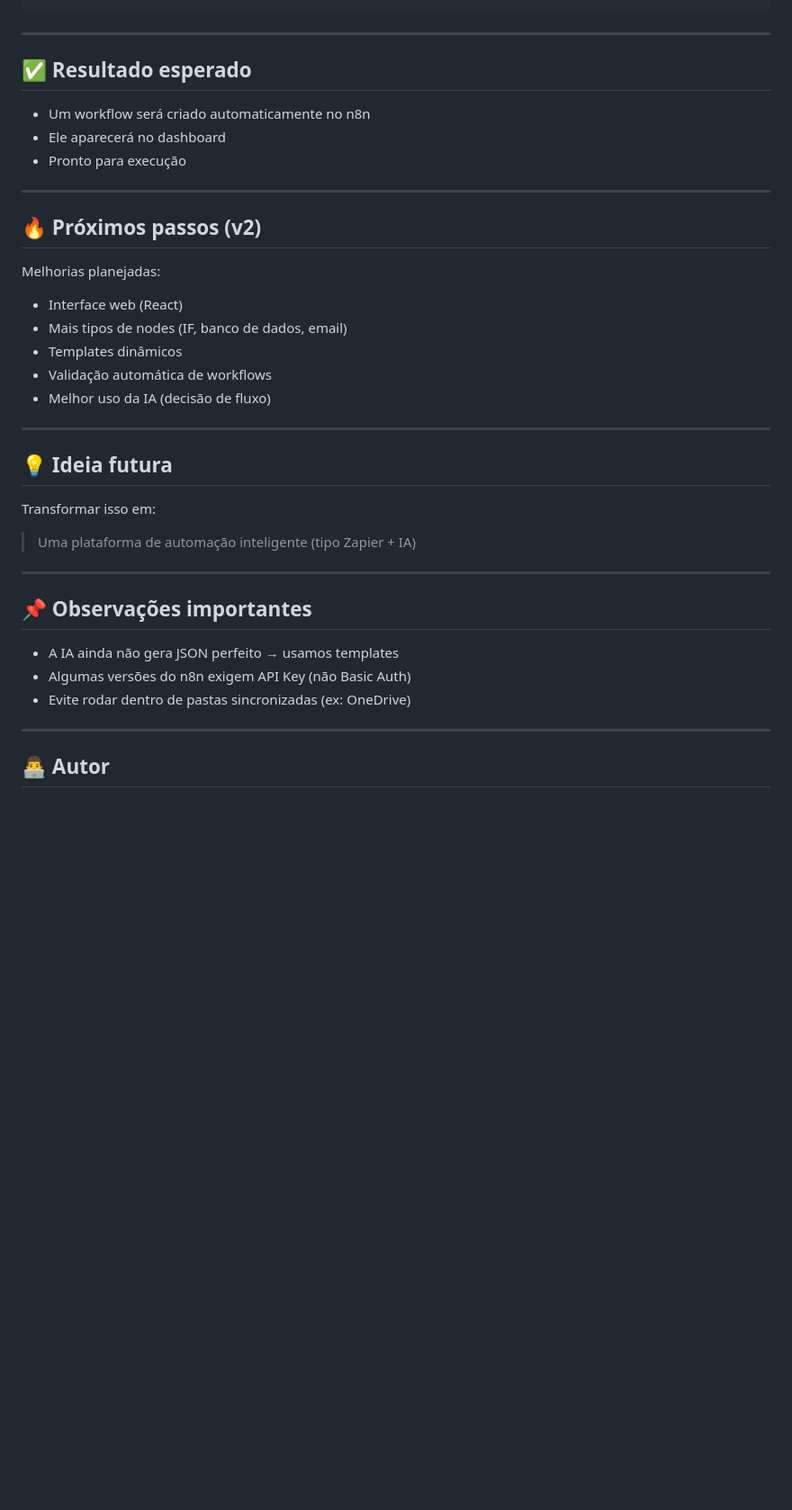
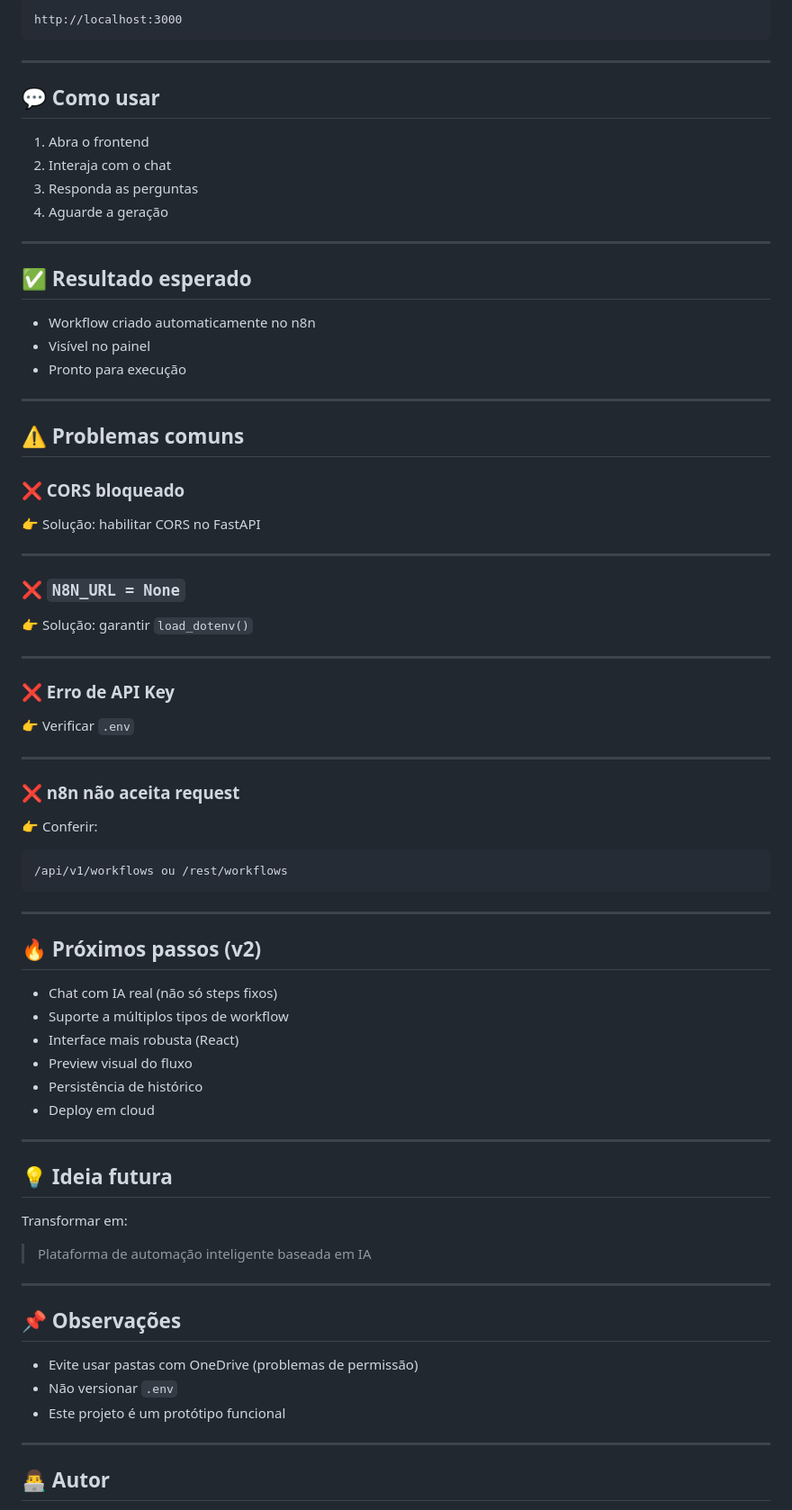
Before and after one commit to HeitorNF1/startup-one, a Markdown page: README.md, the part around one of its changes. Shown at 90% size. Rendered like a GitHub page; blank space fills up the shorter version.

````diff
--- a/README.md
+++ b/README.md
@@ -175,40 +176,80 @@ https://jsonplaceholder.typicode.com/posts/1
 ```
+http://localhost:3000
+```
+
+---
+
+## 💬 Como usar
+
+1. Abra o frontend
+2. Interaja com o chat
+3. Responda as perguntas
+4. Aguarde a geração
 
 ---
 
 ## ✅ Resultado esperado
 
-* Um workflow será criado automaticamente no n8n
-* Ele aparecerá no dashboard
+* Workflow criado automaticamente no n8n
+* Visível no painel
 * Pronto para execução
+
+---
+
+## ⚠️ Problemas comuns
+
+### ❌ CORS bloqueado
+
+👉 Solução: habilitar CORS no FastAPI
+
+---
+
+### ❌ `N8N_URL = None`
+
+👉 Solução: garantir `load_dotenv()`
+
+---
+
+### ❌ Erro de API Key
+
+👉 Verificar `.env`
+
+---
+
+### ❌ n8n não aceita request
+
+👉 Conferir:
+
+```
+/api/v1/workflows ou /rest/workflows
+```
 
 ---
 
 ## 🔥 Próximos passos (v2)
 
-Melhorias planejadas:
-
-* Interface web (React)
-* Mais tipos de nodes (IF, banco de dados, email)
-* Templates dinâmicos
-* Validação automática de workflows
-* Melhor uso da IA (decisão de fluxo)
+* Chat com IA real (não só steps fixos)
+* Suporte a múltiplos tipos de workflow
+* Interface mais robusta (React)
+* Preview visual do fluxo
+* Persistência de histórico
+* Deploy em cloud
 
 ---
 
 ## 💡 Ideia futura
 
-Transformar isso em:
+Transformar em:
 
-> Uma plataforma de automação inteligente (tipo Zapier + IA)
+> Plataforma de automação inteligente baseada em IA
 
 ---
 
-## 📌 Observações importantes
+## 📌 Observações
 
-* A IA ainda não gera JSON perfeito → usamos templates
-* Algumas versões do n8n exigem API Key (não Basic Auth)
-* Evite rodar dentro de pastas sincronizadas (ex: OneDrive)
+* Evite usar pastas com OneDrive (problemas de permissão)
+* Não versionar `.env`
+* Este projeto é um protótipo funcional
 
 ---
 
````
Also changed, not shown: other parts of README.md (+69 -68 lines).
